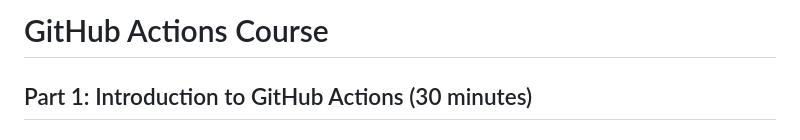
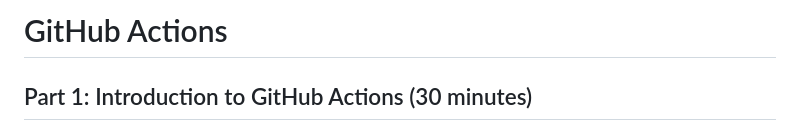
Before and after one commit to nashpaz123/github-actions, a Markdown page: part1.md, the part around the change. GitHub-like rendering.

```diff
--- a/part1.md
+++ b/part1.md
@@ -1,4 +1,4 @@
-# GitHub Actions Course
+# GitHub Actions
 
 ## Part 1: Introduction to GitHub Actions (30 minutes)
 
```
